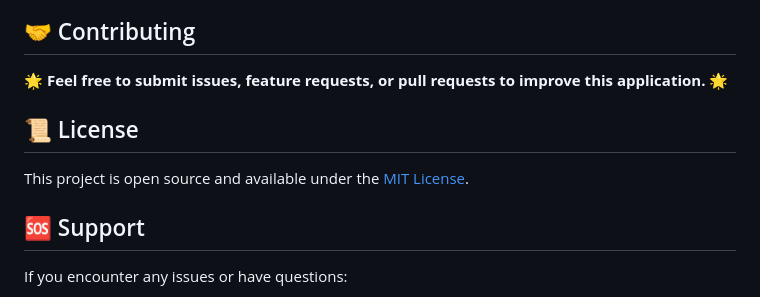
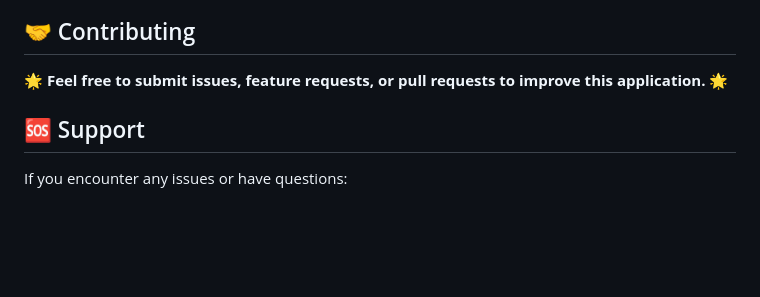
Before and after one commit to lvenkatasai/Web_notes, a Markdown page: README.md, the part around the change. Drawn GitHub-style; blank space fills up the shorter version.

```diff
--- a/README.md
+++ b/README.md
@@ -386,9 +386,7 @@
     </div>
 </div>
 
-## 📜 License
 
-This project is open source and available under the [MIT License](LICENSE).
 
 ## 🆘 Support
 
```
